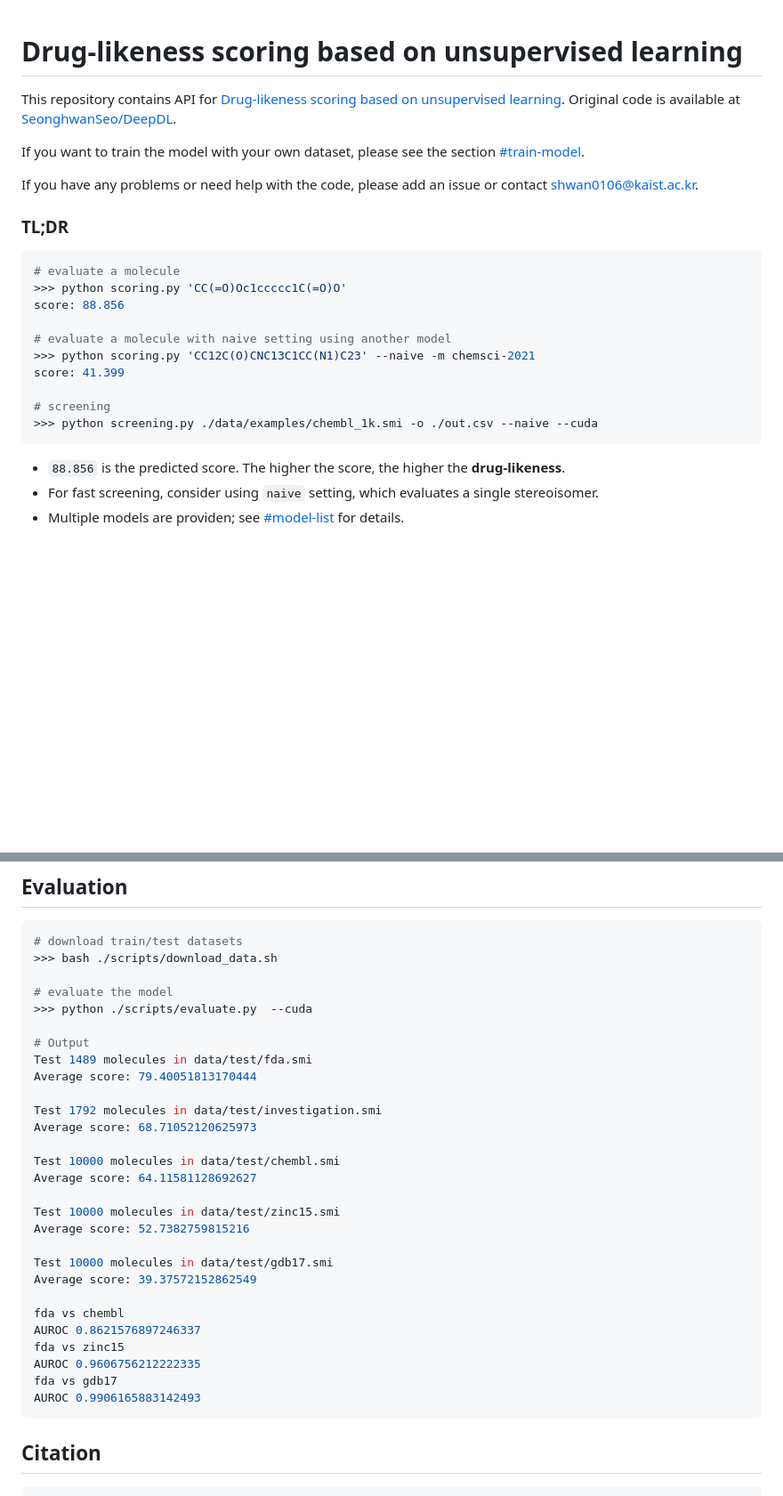
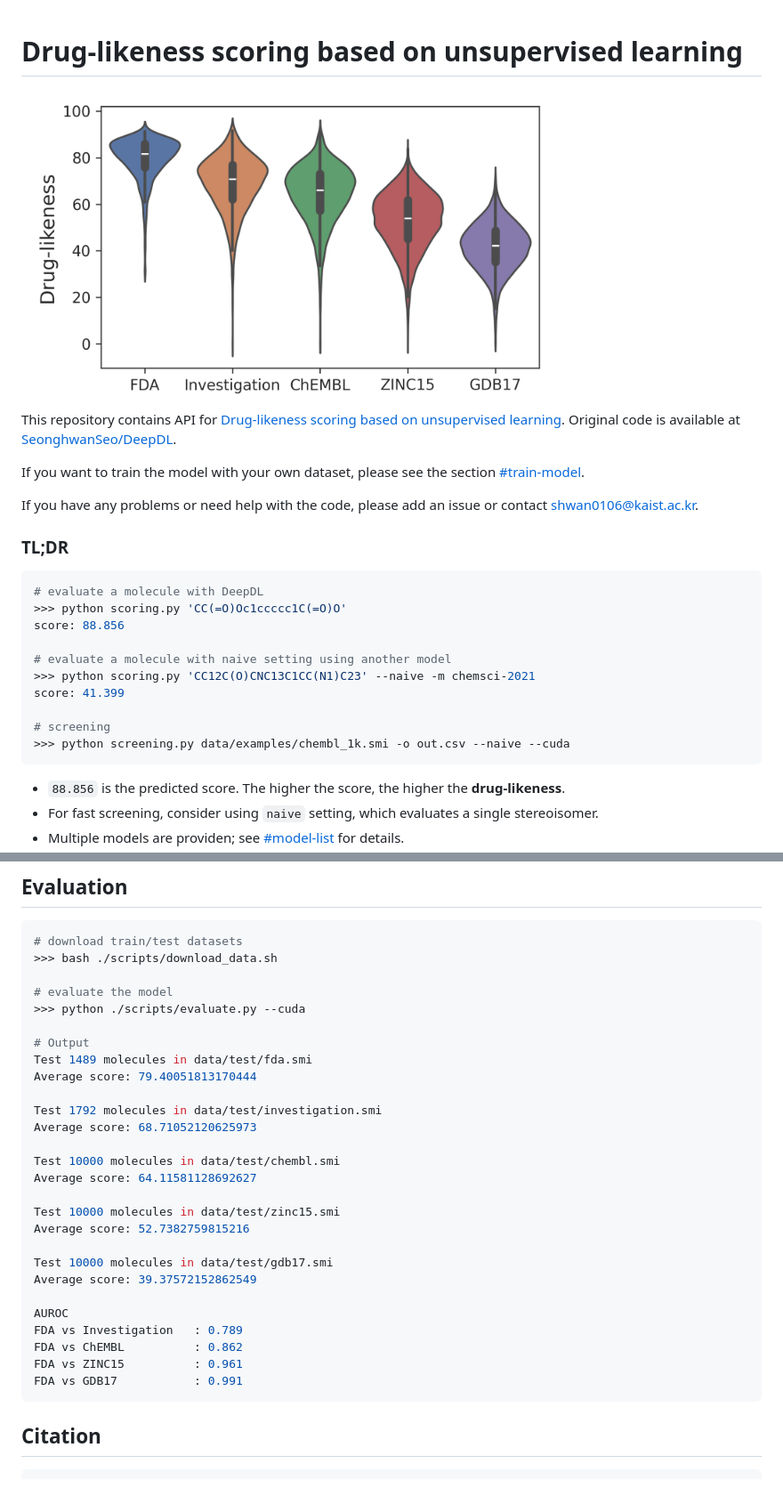
Before and after one commit to SeonghwanSeo/drug-likeness, a Markdown page: README.md, 2 parts joined by grey strips. Shown at 89% size. Drawn GitHub-style; pictures changed too: assets/score_distribution.png (added); blank space fills up the shorter version.

````diff
--- a/README.md
+++ b/README.md
@@ -1,4 +1,6 @@
 # Drug-likeness scoring based on unsupervised learning
+
+<img src="assets/score_distribution.png" width=600>
 
 This repository contains API for [Drug-likeness scoring based on unsupervised learning](https://pubs.rsc.org/en/content/articlehtml/2022/sc/d1sc05248a).
 Original code is available at [SeonghwanSeo/DeepDL](https://github.com/SeonghwanSeo/DeepDL).
@@ -10,7 +12,7 @@ If you have any problems or need help with the code, please add an issue or cont
 ### TL;DR
 
 ```bash
-# evaluate a molecule
+# evaluate a molecule with DeepDL
 >>> python scoring.py 'CC(=O)Oc1ccccc1C(=O)O'
 score: 88.856
 
@@ -19,7 +21,7 @@ score: 88.856
 score: 41.399
 
 # screening
->>> python screening.py ./data/examples/chembl_1k.smi -o ./out.csv --naive --cuda
+>>> python screening.py data/examples/chembl_1k.smi -o out.csv --naive --cuda
 ```
 
 - `88.856` is the predicted score. The higher the score, the higher the **drug-likeness**.
@@ -99,7 +101,7 @@ python ./scripts/finetune.py --data_path <smi_file>
 >>> bash ./scripts/download_data.sh
 
 # evaluate the model
->>> python ./scripts/evaluate.py  --cuda
+>>> python ./scripts/evaluate.py --cuda
 
 # Output
 Test 1489 molecules in data/test/fda.smi
@@ -117,12 +119,11 @@ Average score: 52.7382759815216
 Test 10000 molecules in data/test/gdb17.smi
 Average score: 39.37572152862549
 
-fda vs chembl
-AUROC 0.8621576897246337
-fda vs zinc15
-AUROC 0.9606756212222335
-fda vs gdb17
-AUROC 0.9906165883142493
+AUROC
+FDA vs Investigation   : 0.789
+FDA vs ChEMBL          : 0.862
+FDA vs ZINC15          : 0.961
+FDA vs GDB17           : 0.991
 ```
 
 ## Citation
````
Also changed, not shown: other parts of README.md (+2 -2 lines), 4 other files.
